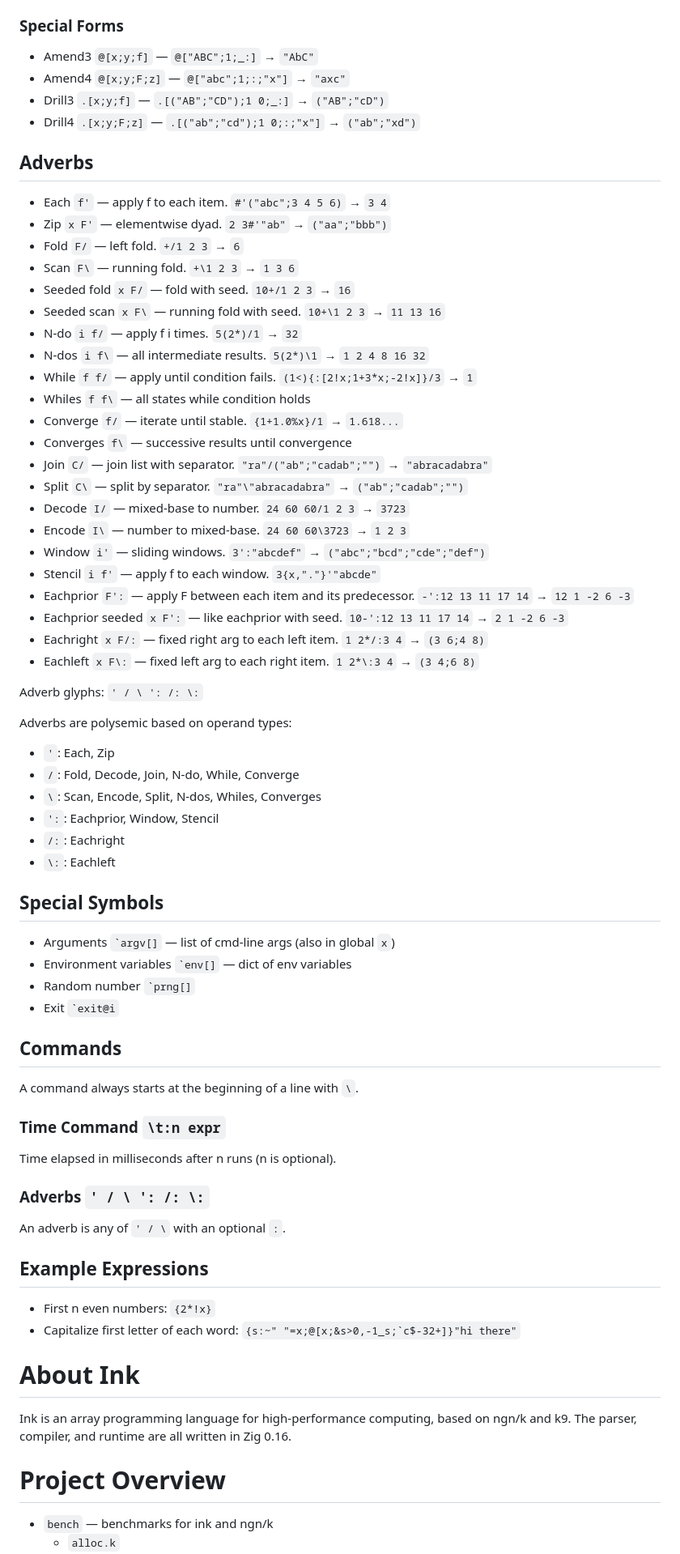
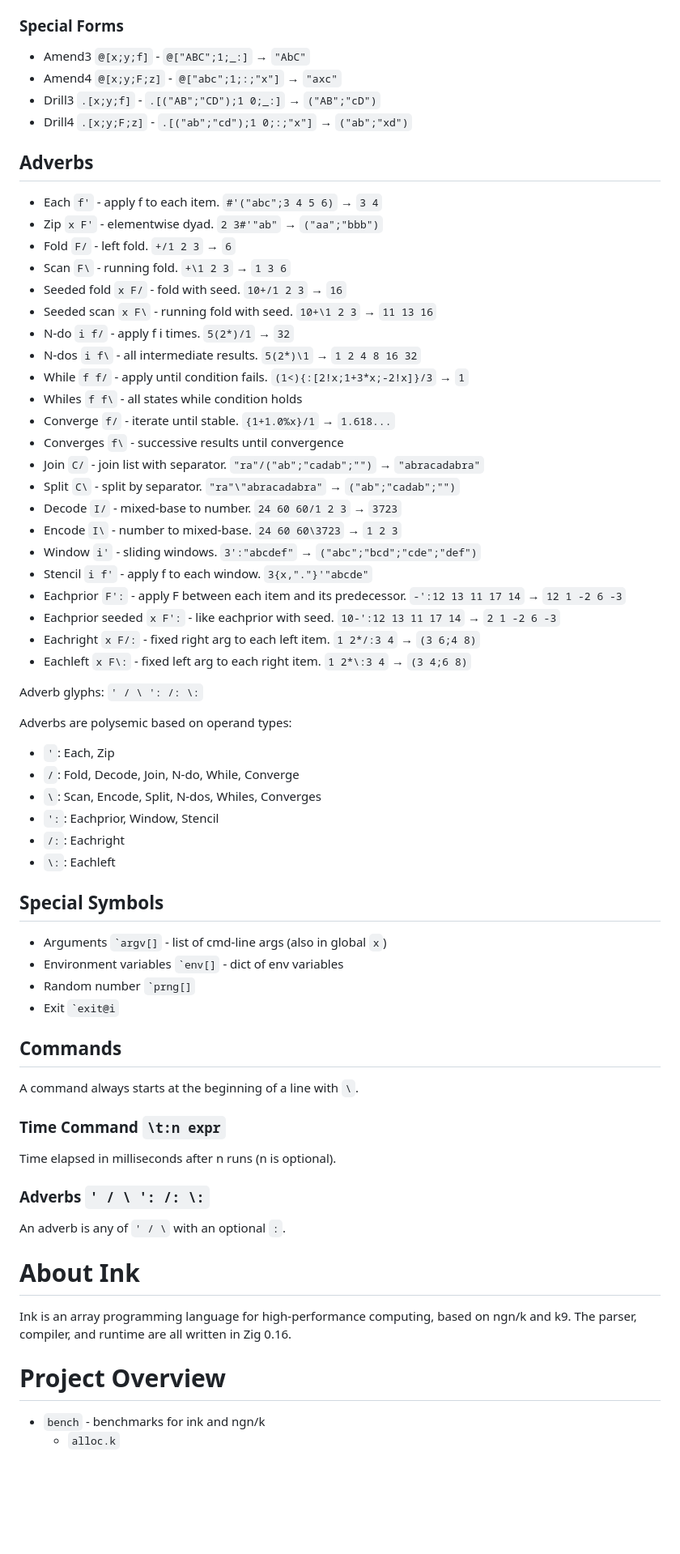
Before and after one commit to wrnrlr/ink-newjit, a Markdown page: AGENT.md, the part around one of its changes. Shown at 81% size. Drawn GitHub-style; blank space fills up the shorter version.

```diff
--- a/AGENT.md
+++ b/AGENT.md
@@ -139,34 +139,34 @@ The IO system is organized around file descriptors (filename, port number, etc.)
 - Write bytes `` x 1:y ``
 
 ### Special Forms
-- Amend3 `` @[x;y;f] `` — `` @["ABC";1;_:] `` → `"AbC"`
-- Amend4 `` @[x;y;F;z] `` — `` @["abc";1;:;"x"] `` → `"axc"`
-- Drill3 `` .[x;y;f] `` — `` .[("AB";"CD");1 0;_:] `` → `("AB";"cD")`
-- Drill4 `` .[x;y;F;z] `` — `` .[("ab";"cd");1 0;:;"x"] `` → `("ab";"xd")`
+- Amend3 `` @[x;y;f] `` - `` @["ABC";1;_:] `` → `"AbC"`
+- Amend4 `` @[x;y;F;z] `` - `` @["abc";1;:;"x"] `` → `"axc"`
+- Drill3 `` .[x;y;f] `` - `` .[("AB";"CD");1 0;_:] `` → `("AB";"cD")`
+- Drill4 `` .[x;y;F;z] `` - `` .[("ab";"cd");1 0;:;"x"] `` → `("ab";"xd")`
 
 ## Adverbs
-- Each `f'` — apply f to each item. `` #'("abc";3 4 5 6) `` → `3 4`
-- Zip `x F'` — elementwise dyad. `` 2 3#'"ab" `` → `("aa";"bbb")`
-- Fold `F/` — left fold. `+/1 2 3` → `6`
-- Scan `F\` — running fold. `+\1 2 3` → `1 3 6`
-- Seeded fold `x F/` — fold with seed. `10+/1 2 3` → `16`
-- Seeded scan `x F\` — running fold with seed. `10+\1 2 3` → `11 13 16`
-- N-do `i f/` — apply f i times. `` 5(2*)/1 `` → `32`
-- N-dos `i f\` — all intermediate results. `` 5(2*)\1 `` → `1 2 4 8 16 32`
-- While `f f/` — apply until condition fails. `(1<){:[2!x;1+3*x;-2!x]}/3` → `1`
-- Whiles `f f\` — all states while condition holds
-- Converge `f/` — iterate until stable. `` {1+1.0%x}/1 `` → `1.618...`
-- Converges `f\` — successive results until convergence
-- Join `C/` — join list with separator. `"ra"/("ab";"cadab";"")` → `"abracadabra"`
-- Split `C\` — split by separator. `"ra"\"abracadabra"` → `("ab";"cadab";"")`
-- Decode `I/` — mixed-base to number. `24 60 60/1 2 3` → `3723`
-- Encode `I\` — number to mixed-base. `24 60 60\3723` → `1 2 3`
-- Window `i'` — sliding windows. `3':"abcdef"` → `("abc";"bcd";"cde";"def")`
-- Stencil `i f'` — apply f to each window. `` 3{x,"."}'"abcde" ``
-- Eachprior `F':` — apply F between each item and its predecessor. `-':12 13 11 17 14` → `12 1 -2 6 -3`
-- Eachprior seeded `x F':` — like eachprior with seed. `10-':12 13 11 17 14` → `2 1 -2 6 -3`
-- Eachright `x F/:` — fixed right arg to each left item. `1 2*/:3 4` → `(3 6;4 8)`
-- Eachleft `x F\:` — fixed left arg to each right item. `1 2*\:3 4` → `(3 4;6 8)`
+- Each `f'` - apply f to each item. `` #'("abc";3 4 5 6) `` → `3 4`
+- Zip `x F'` - elementwise dyad. `` 2 3#'"ab" `` → `("aa";"bbb")`
+- Fold `F/` - left fold. `+/1 2 3` → `6`
+- Scan `F\` - running fold. `+\1 2 3` → `1 3 6`
+- Seeded fold `x F/` - fold with seed. `10+/1 2 3` → `16`
+- Seeded scan `x F\` - running fold with seed. `10+\1 2 3` → `11 13 16`
+- N-do `i f/` - apply f i times. `` 5(2*)/1 `` → `32`
+- N-dos `i f\` - all intermediate results. `` 5(2*)\1 `` → `1 2 4 8 16 32`
+- While `f f/` - apply until condition fails. `(1<){:[2!x;1+3*x;-2!x]}/3` → `1`
+- Whiles `f f\` - all states while condition holds
+- Converge `f/` - iterate until stable. `` {1+1.0%x}/1 `` → `1.618...`
+- Converges `f\` - successive results until convergence
+- Join `C/` - join list with separator. `"ra"/("ab";"cadab";"")` → `"abracadabra"`
+- Split `C\` - split by separator. `"ra"\"abracadabra"` → `("ab";"cadab";"")`
+- Decode `I/` - mixed-base to number. `24 60 60/1 2 3` → `3723`
+- Encode `I\` - number to mixed-base. `24 60 60\3723` → `1 2 3`
+- Window `i'` - sliding windows. `3':"abcdef"` → `("abc";"bcd";"cde";"def")`
+- Stencil `i f'` - apply f to each window. `` 3{x,"."}'"abcde" ``
+- Eachprior `F':` - apply F between each item and its predecessor. `-':12 13 11 17 14` → `12 1 -2 6 -3`
+- Eachprior seeded `x F':` - like eachprior with seed. `10-':12 13 11 17 14` → `2 1 -2 6 -3`
+- Eachright `x F/:` - fixed right arg to each left item. `1 2*/:3 4` → `(3 6;4 8)`
+- Eachleft `x F\:` - fixed left arg to each right item. `1 2*\:3 4` → `(3 4;6 8)`
 
 Adverb glyphs: `` ' / \ ': /: \: ``
 
@@ -179,8 +179,8 @@ Adverbs are polysemic based on operand types:
 - `\:`: Eachleft
 
 ## Special Symbols
-- Arguments `` `argv[] `` — list of cmd-line args (also in global `x`)
-- Environment variables `` `env[] `` — dict of env variables
+- Arguments `` `argv[] `` - list of cmd-line args (also in global `x`)
+- Environment variables `` `env[] `` - dict of env variables
 - Random number `` `prng[] ``
 - Exit `` `exit@i ``
 
@@ -193,14 +193,10 @@ Time elapsed in milliseconds after n runs (n is optional).
 ### Adverbs `' / \ ': /: \:`
 An adverb is any of `` ' / \ `` with an optional `:`.
 
-## Example Expressions
-- First n even numbers: `` {2*!x} ``
-- Capitalize first letter of each word: `` {s:~" "=x;@[x;&s>0,-1_s;`c$-32+]}"hi there" ``
-
 # About Ink
 Ink is an array programming language for high-performance computing, based on ngn/k and k9.
 The parser, compiler, and runtime are all written in Zig 0.16.
 
 # Project Overview
-- `bench` — benchmarks for ink and ngn/k
+- `bench` - benchmarks for ink and ngn/k
   - `alloc.k`
```
Also changed, not shown: other parts of AGENT.md (+105 -88 lines).
